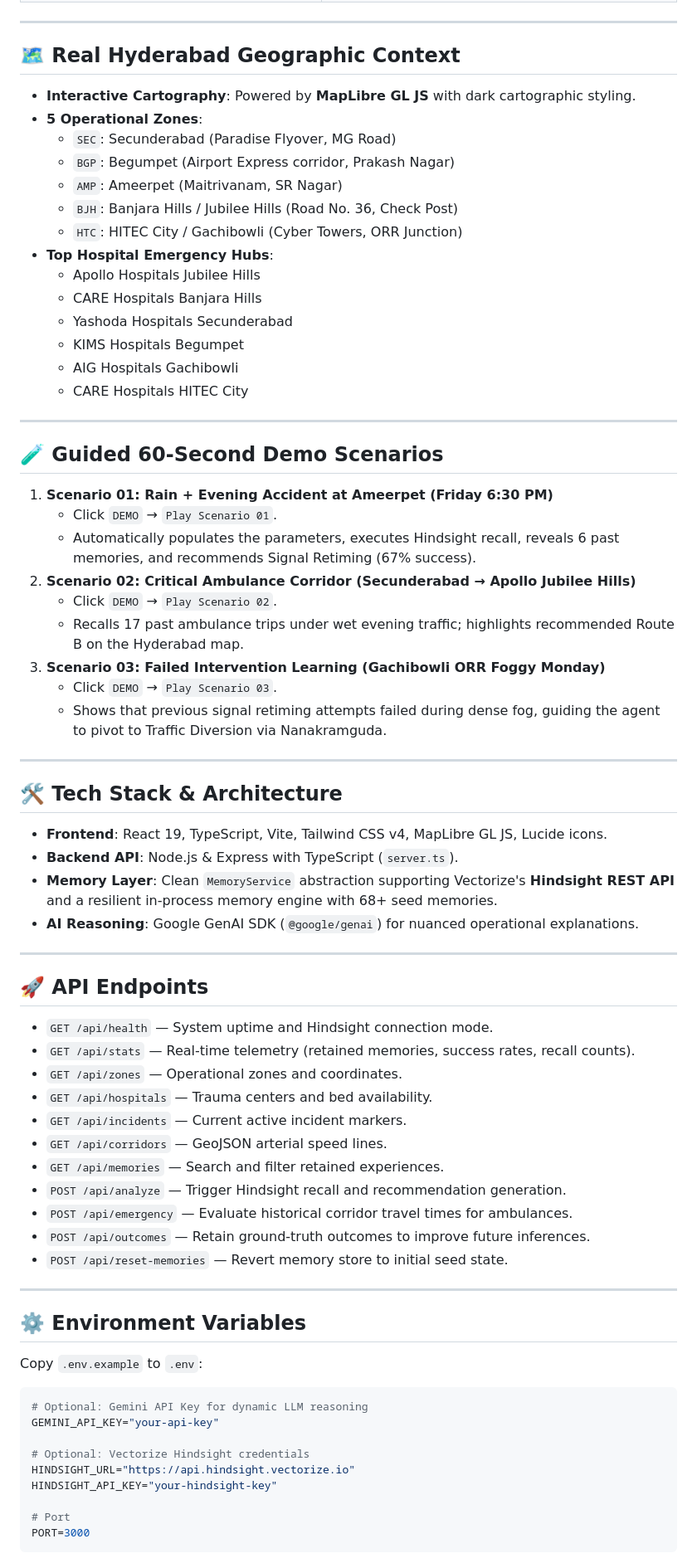
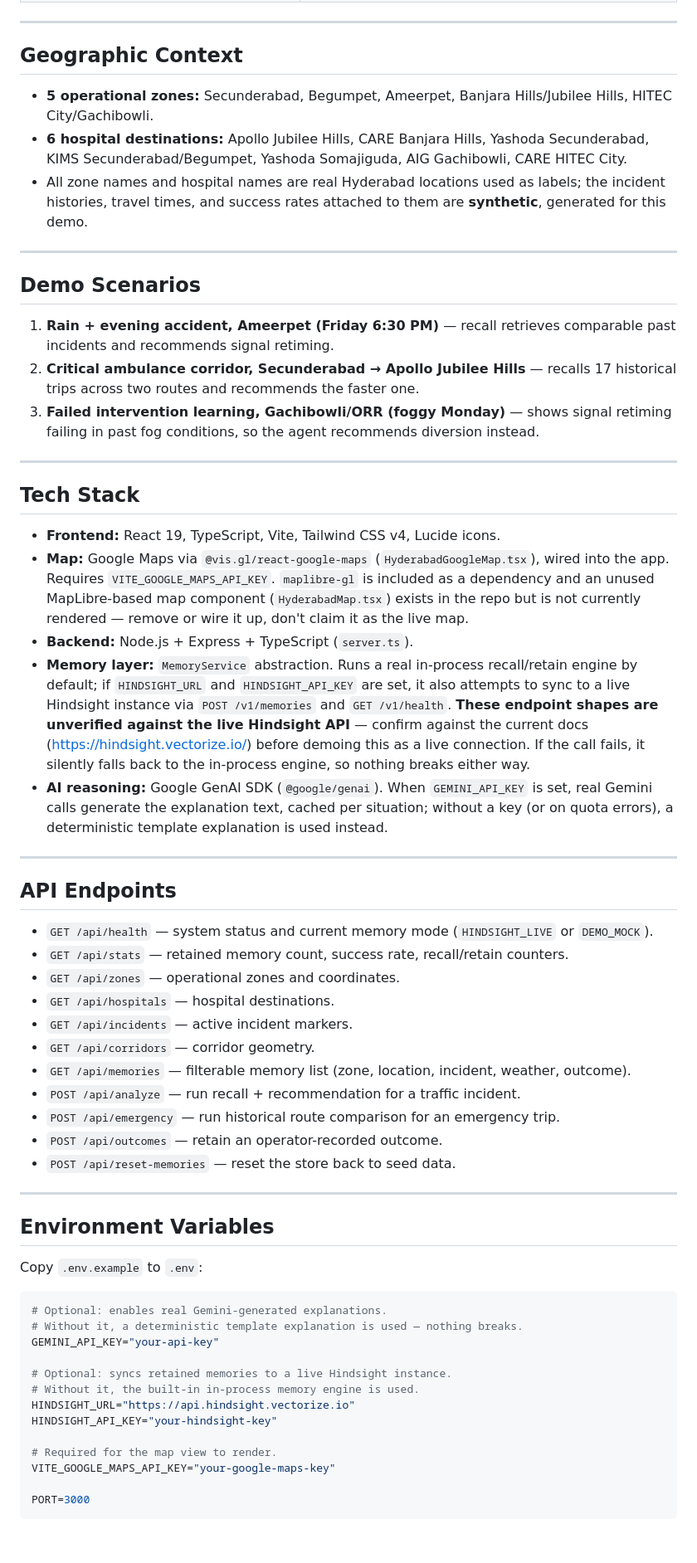
Before and after one commit to nikitham207-sys/TrafficMemory, a Markdown page: README.md, the part around one of its changes. Shown at 83% size. Drawn GitHub-style; blank space fills up the shorter version.

````diff
--- a/README.md
+++ b/README.md
@@ -56,74 +56,64 @@ FUTURE DECISIONS IMPROVE
 
 ---
 
-## 🗺️ Real Hyderabad Geographic Context
-- **Interactive Cartography**: Powered by **MapLibre GL JS** with dark cartographic styling.
-- **5 Operational Zones**:
-  - `SEC`: Secunderabad (Paradise Flyover, MG Road)
-  - `BGP`: Begumpet (Airport Express corridor, Prakash Nagar)
-  - `AMP`: Ameerpet (Maitrivanam, SR Nagar)
-  - `BJH`: Banjara Hills / Jubilee Hills (Road No. 36, Check Post)
-  - `HTC`: HITEC City / Gachibowli (Cyber Towers, ORR Junction)
-- **Top Hospital Emergency Hubs**:
-  - Apollo Hospitals Jubilee Hills
-  - CARE Hospitals Banjara Hills
-  - Yashoda Hospitals Secunderabad
-  - KIMS Hospitals Begumpet
-  - AIG Hospitals Gachibowli
-  - CARE Hospitals HITEC City
+## Geographic Context
+
+- **5 operational zones:** Secunderabad, Begumpet, Ameerpet, Banjara Hills/Jubilee Hills, HITEC City/Gachibowli.
+- **6 hospital destinations:** Apollo Jubilee Hills, CARE Banjara Hills, Yashoda Secunderabad, KIMS Secunderabad/Begumpet, Yashoda Somajiguda, AIG Gachibowli, CARE HITEC City.
+- All zone names and hospital names are real Hyderabad locations used as labels; the incident histories, travel times, and success rates attached to them are **synthetic**, generated for this demo.
 
 ---
 
-## 🧪 Guided 60-Second Demo Scenarios
+## Demo Scenarios
 
-1. **Scenario 01: Rain + Evening Accident at Ameerpet (Friday 6:30 PM)**
-   - Click `DEMO` → `Play Scenario 01`.
-   - Automatically populates the parameters, executes Hindsight recall, reveals 6 past memories, and recommends Signal Retiming (67% success).
-2. **Scenario 02: Critical Ambulance Corridor (Secunderabad → Apollo Jubilee Hills)**
-   - Click `DEMO` → `Play Scenario 02`.
-   - Recalls 17 past ambulance trips under wet evening traffic; highlights recommended Route B on the Hyderabad map.
-3. **Scenario 03: Failed Intervention Learning (Gachibowli ORR Foggy Monday)**
-   - Click `DEMO` → `Play Scenario 03`.
-   - Shows that previous signal retiming attempts failed during dense fog, guiding the agent to pivot to Traffic Diversion via Nanakramguda.
+1. **Rain + evening accident, Ameerpet (Friday 6:30 PM)** — recall retrieves comparable past incidents and recommends signal retiming.
+2. **Critical ambulance corridor, Secunderabad → Apollo Jubilee Hills** — recalls 17 historical trips across two routes and recommends the faster one.
+3. **Failed intervention learning, Gachibowli/ORR (foggy Monday)** — shows signal retiming failing in past fog conditions, so the agent recommends diversion instead.
 
 ---
 
-## 🛠️ Tech Stack & Architecture
+## Tech Stack
 
-- **Frontend**: React 19, TypeScript, Vite, Tailwind CSS v4, MapLibre GL JS, Lucide icons.
-- **Backend API**: Node.js & Express with TypeScript (`server.ts`).
-- **Memory Layer**: Clean `MemoryService` abstraction supporting Vectorize's **Hindsight REST API** and a resilient in-process memory engine with 68+ seed memories.
-- **AI Reasoning**: Google GenAI SDK (`@google/genai`) for nuanced operational explanations.
+- **Frontend:** React 19, TypeScript, Vite, Tailwind CSS v4, Lucide icons.
+- **Map:** Google Maps via `@vis.gl/react-google-maps` (`HyderabadGoogleMap.tsx`), wired into the app. Requires `VITE_GOOGLE_MAPS_API_KEY`. `maplibre-gl` is included as a dependency and an unused MapLibre-based map component (`HyderabadMap.tsx`) exists in the repo but is not currently rendered — remove or wire it up, don't claim it as the live map.
+- **Backend:** Node.js + Express + TypeScript (`server.ts`).
+- **Memory layer:** `MemoryService` abstraction. Runs a real in-process recall/retain engine by default; if `HINDSIGHT_URL` and `HINDSIGHT_API_KEY` are set, it also attempts to sync to a live Hindsight instance via `POST /v1/memories` and `GET /v1/health`. **These endpoint shapes are unverified against the live Hindsight API** — confirm against the current docs (https://hindsight.vectorize.io/) before demoing this as a live connection. If the call fails, it silently falls back to the in-process engine, so nothing breaks either way.
+- **AI reasoning:** Google GenAI SDK (`@google/genai`). When `GEMINI_API_KEY` is set, real Gemini calls generate the explanation text, cached per situation; without a key (or on quota errors), a deterministic template explanation is used instead.
 
 ---
 
-## 🚀 API Endpoints
+## API Endpoints
 
-- `GET /api/health` — System uptime and Hindsight connection mode.
-- `GET /api/stats` — Real-time telemetry (retained memories, success rates, recall counts).
-- `GET /api/zones` — Operational zones and coordinates.
-- `GET /api/hospitals` — Trauma centers and bed availability.
-- `GET /api/incidents` — Current active incident markers.
-- `GET /api/corridors` — GeoJSON arterial speed lines.
-- `GET /api/memories` — Search and filter retained experiences.
-- `POST /api/analyze` — Trigger Hindsight recall and recommendation generation.
-- `POST /api/emergency` — Evaluate historical corridor travel times for ambulances.
-- `POST /api/outcomes` — Retain ground-truth outcomes to improve future inferences.
-- `POST /api/reset-memories` — Revert memory store to initial seed state.
+- `GET /api/health` — system status and current memory mode (`HINDSIGHT_LIVE` or `DEMO_MOCK`).
+- `GET /api/stats` — retained memory count, success rate, recall/retain counters.
+- `GET /api/zones` — operational zones and coordinates.
+- `GET /api/hospitals` — hospital destinations.
+- `GET /api/incidents` — active incident markers.
+- `GET /api/corridors` — corridor geometry.
+- `GET /api/memories` — filterable memory list (zone, location, incident, weather, outcome).
+- `POST /api/analyze` — run recall + recommendation for a traffic incident.
+- `POST /api/emergency` — run historical route comparison for an emergency trip.
+- `POST /api/outcomes` — retain an operator-recorded outcome.
+- `POST /api/reset-memories` — reset the store back to seed data.
 
 ---
 
-## ⚙️ Environment Variables
+## Environment Variables
 
 Copy `.env.example` to `.env`:
+
 ```bash
-# Optional: Gemini API Key for dynamic LLM reasoning
+# Optional: enables real Gemini-generated explanations.
+# Without it, a deterministic template explanation is used — nothing breaks.
 GEMINI_API_KEY="your-api-key"
 
-# Optional: Vectorize Hindsight credentials
+# Optional: syncs retained memories to a live Hindsight instance.
+# Without it, the built-in in-process memory engine is used.
 HINDSIGHT_URL="https://api.hindsight.vectorize.io"
 HINDSIGHT_API_KEY="your-hindsight-key"
 
-# Port
+# Required for the map view to render.
+VITE_GOOGLE_MAPS_API_KEY="your-google-maps-key"
+
 PORT=3000
 ```
````
Also changed, not shown: other parts of README.md (+51 -19 lines).
